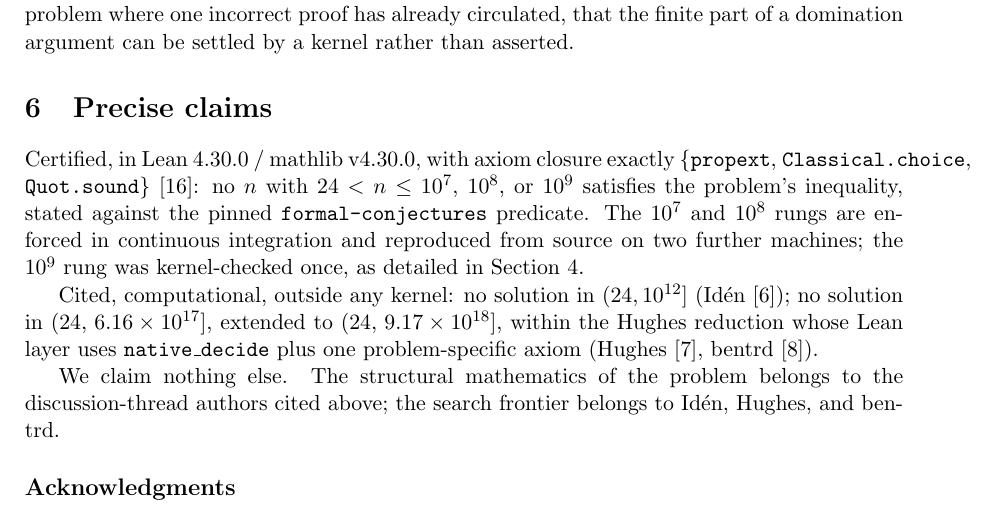
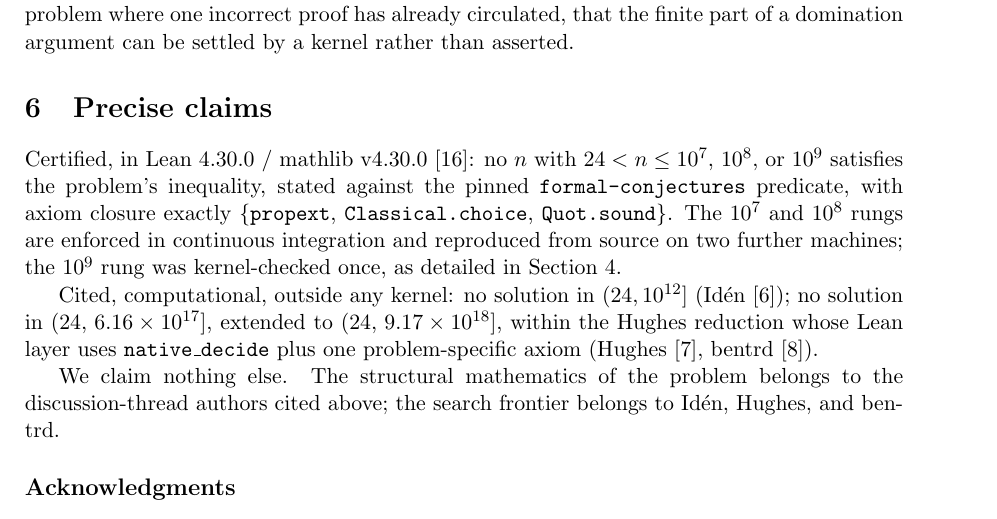
Before and after one commit to ibrahimmian36/decanus, a LaTeX paper (paper/main.tex): part of page 6 of 7, cut so that both start at the same text. Compiled offline with pdfLaTeX.

Commit message:
Paper: fix claims-paragraph line break

```diff
--- a/paper/main.tex
+++ b/paper/main.tex
@@ -357,12 +357,11 @@ domination argument can be settled by a kernel rather than asserted.
 
 \section{Precise claims}\label{sec:claims}
 
-Certified, in Lean 4.30.0 / mathlib v4.30.0, with axiom closure
-exactly \{\lean{propext}, \lean{Classical.choice},
-\lean{Quot.sound}\} \cite{decanus}: no $n$ with $24 < n \le 10^7$,
-$10^8$, or $10^9$
-satisfies the problem's inequality, stated against the pinned
-\texttt{formal-conjectures} predicate. The $10^7$ and $10^8$ rungs are
+Certified, in Lean 4.30.0 / mathlib v4.30.0 \cite{decanus}: no $n$
+with $24 < n \le 10^7$, $10^8$, or $10^9$ satisfies the problem's
+inequality, stated against the pinned \texttt{formal-conjectures}
+predicate, with axiom closure exactly \{\lean{propext},
+\lean{Classical.choice}, \lean{Quot.sound}\}. The $10^7$ and $10^8$ rungs are
 enforced in continuous integration and reproduced from source on two
 further machines; the $10^9$ rung was kernel-checked once, as detailed
 in Section~\ref{sec:validation}.
```
